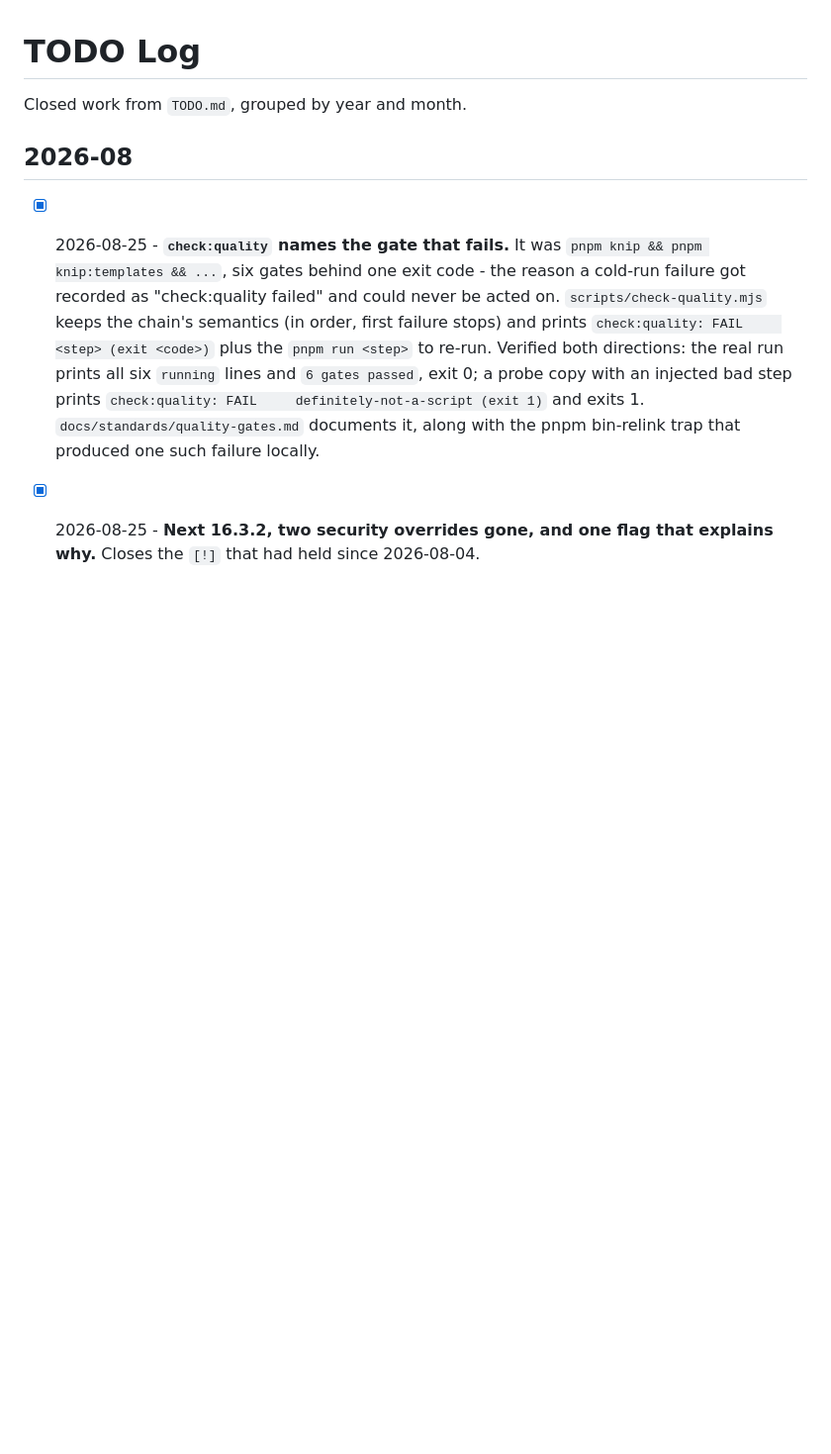
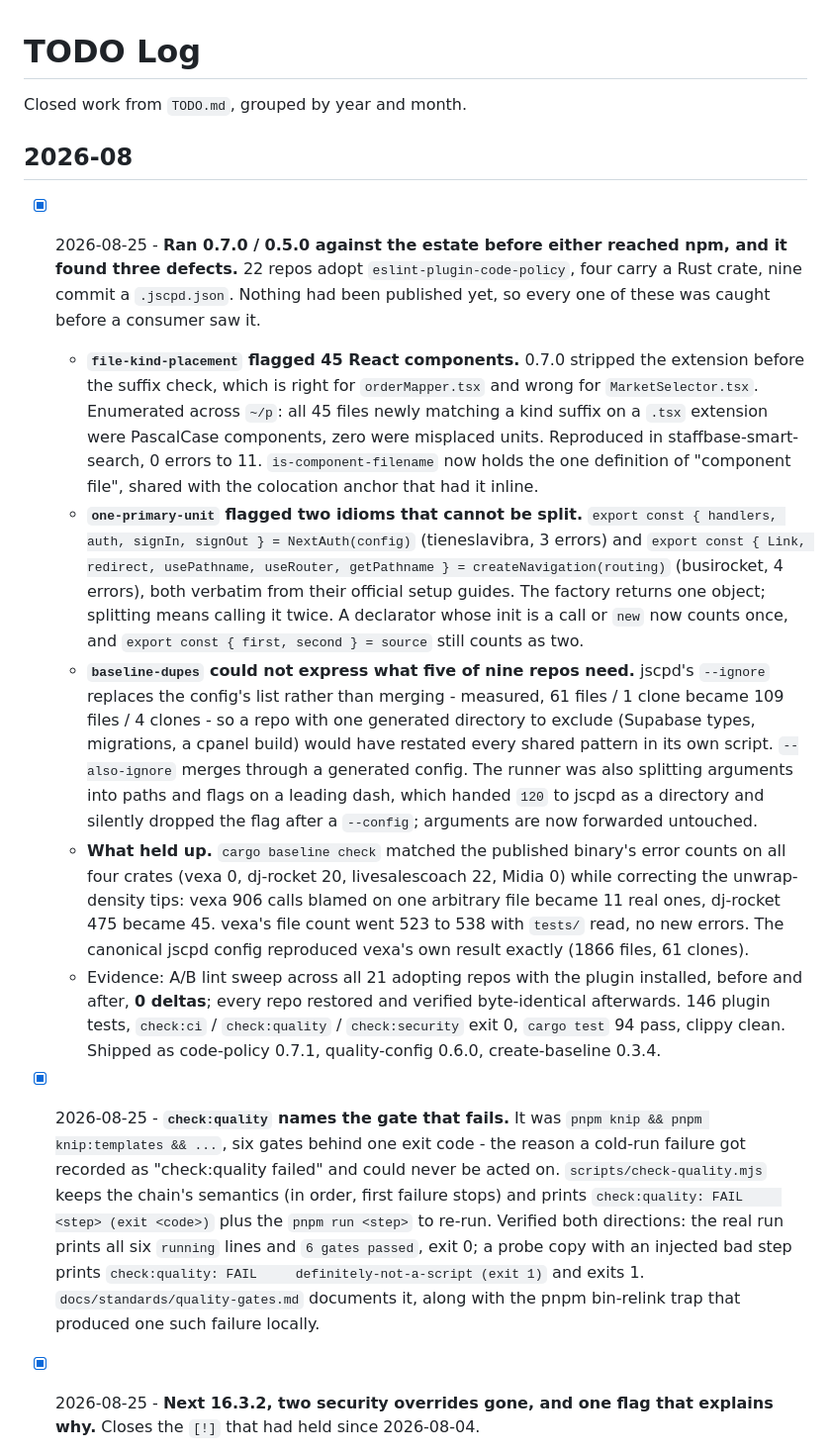
Before and after one commit to BusiRocket/baseline, a Markdown page: TODO_LOG.md, the part around the change. Shown at 99% size. GitHub-like rendering; blank space fills up the shorter version.

Commit message:
docs(todo): record the estate sweep and the three defects it found
Running 0.7.0 / 0.5.0 against the 22 repos that adopt them, before
either reached npm, surfaced two false positives in the plugin and one
design gap in baseline-dupes. All three are fixed and released; the log
entry keeps the measurements so the next sweep does not re-derive them.

```diff
--- a/TODO_LOG.md
+++ b/TODO_LOG.md
@@ -3,6 +3,47 @@
 Closed work from `TODO.md`, grouped by year and month.
 
 ## 2026-08
+
+- [x] 2026-08-25 - **Ran 0.7.0 / 0.5.0 against the estate before either reached
+      npm, and it found three defects.** 22 repos adopt
+      `eslint-plugin-code-policy`, four carry a Rust crate, nine commit a
+      `.jscpd.json`. Nothing had been published yet, so every one of these was
+      caught before a consumer saw it.
+  - **`file-kind-placement` flagged 45 React components.** 0.7.0 stripped the
+    extension before the suffix check, which is right for `orderMapper.tsx` and
+    wrong for `MarketSelector.tsx`. Enumerated across `~/p`: all 45 files newly
+    matching a kind suffix on a `.tsx` extension were PascalCase components,
+    zero were misplaced units. Reproduced in staffbase-smart-search, 0 errors
+    to 11. `is-component-filename` now holds the one definition of "component
+    file", shared with the colocation anchor that had it inline.
+  - **`one-primary-unit` flagged two idioms that cannot be split.**
+    `export const { handlers, auth, signIn, signOut } = NextAuth(config)`
+    (tieneslavibra, 3 errors) and
+    `export const { Link, redirect, usePathname, useRouter, getPathname } = createNavigation(routing)`
+    (busirocket, 4 errors), both verbatim from their official setup guides. The
+    factory returns one object; splitting means calling it twice. A declarator
+    whose init is a call or `new` now counts once, and
+    `export const { first, second } = source` still counts as two.
+  - **`baseline-dupes` could not express what five of nine repos need.** jscpd's
+    `--ignore` replaces the config's list rather than merging - measured, 61
+    files / 1 clone became 109 files / 4 clones - so a repo with one generated
+    directory to exclude (Supabase types, migrations, a cpanel build) would have
+    restated every shared pattern in its own script. `--also-ignore` merges
+    through a generated config. The runner was also splitting arguments into
+    paths and flags on a leading dash, which handed `120` to jscpd as a
+    directory and silently dropped the flag after a `--config`; arguments are
+    now forwarded untouched.
+  - **What held up.** `cargo baseline check` matched the published binary's
+    error counts on all four crates (vexa 0, dj-rocket 20, livesalescoach 22,
+    Midia 0) while correcting the unwrap-density tips: vexa 906 calls blamed on
+    one arbitrary file became 11 real ones, dj-rocket 475 became 45. vexa's file
+    count went 523 to 538 with `tests/` read, no new errors. The canonical jscpd
+    config reproduced vexa's own result exactly (1866 files, 61 clones).
+  - Evidence: A/B lint sweep across all 21 adopting repos with the plugin
+    installed, before and after, **0 deltas**; every repo restored and verified
+    byte-identical afterwards. 146 plugin tests, `check:ci` / `check:quality` /
+    `check:security` exit 0, `cargo test` 94 pass, clippy clean. Shipped as
+    code-policy 0.7.1, quality-config 0.6.0, create-baseline 0.3.4.
 
 - [x] 2026-08-25 - **`check:quality` names the gate that fails.** It was
       `pnpm knip && pnpm knip:templates && ...`, six gates behind one exit
```
